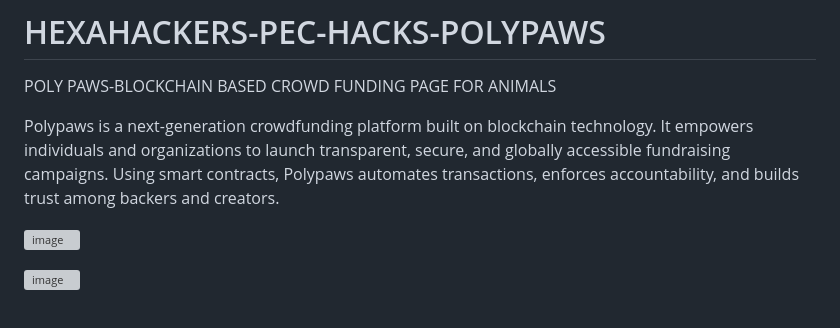
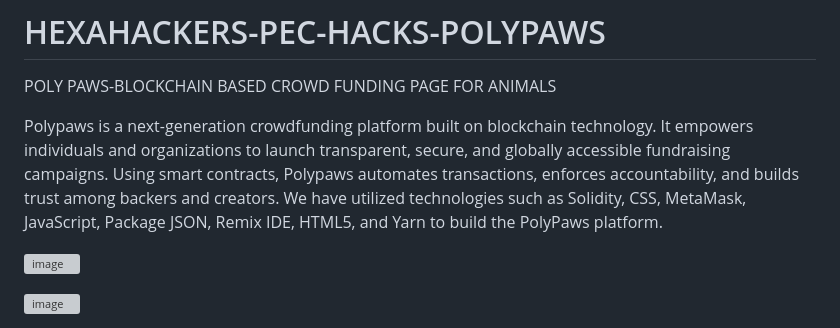
Before and after one commit to dharshini1064/HEXAHACKERS-PEC-HACKS, a Markdown page: README.md, the part around the change. Rendered like a GitHub page; grey boxes are pictures that could not be loaded.

```diff
--- a/README.md
+++ b/README.md
@@ -2,7 +2,7 @@
 POLY PAWS-BLOCKCHAIN BASED CROWD FUNDING PAGE FOR ANIMALS
 
 Polypaws is a next-generation crowdfunding platform built on blockchain technology. It empowers individuals and organizations to launch transparent, secure, and globally accessible fundraising campaigns. Using smart contracts, Polypaws automates transactions, enforces accountability, and builds trust among backers and creators.
-
+We have utilized technologies such as Solidity, CSS, MetaMask, JavaScript, Package JSON, Remix IDE, HTML5, and Yarn to build the PolyPaws platform.
 
 
 
```
